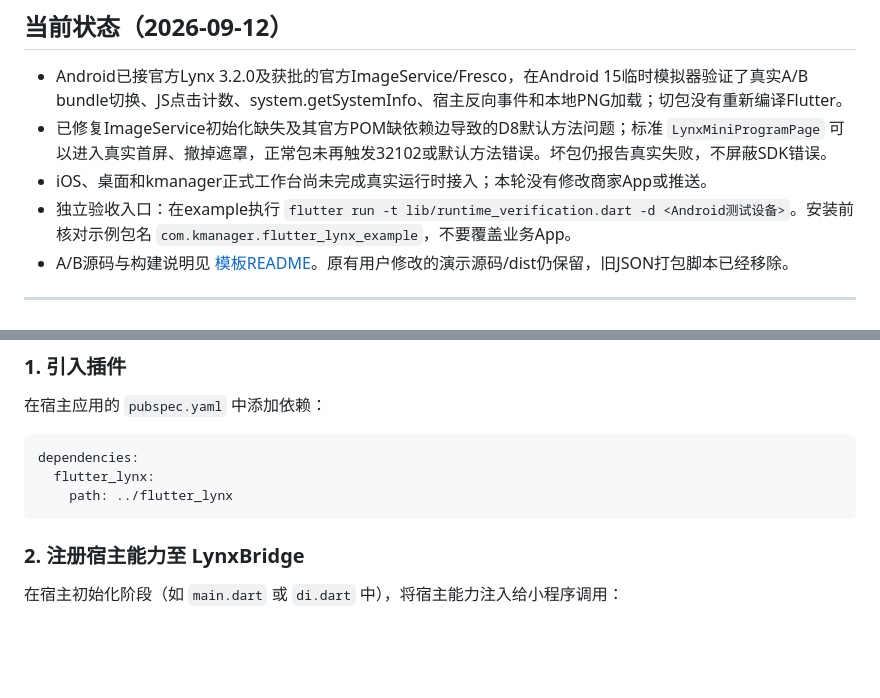
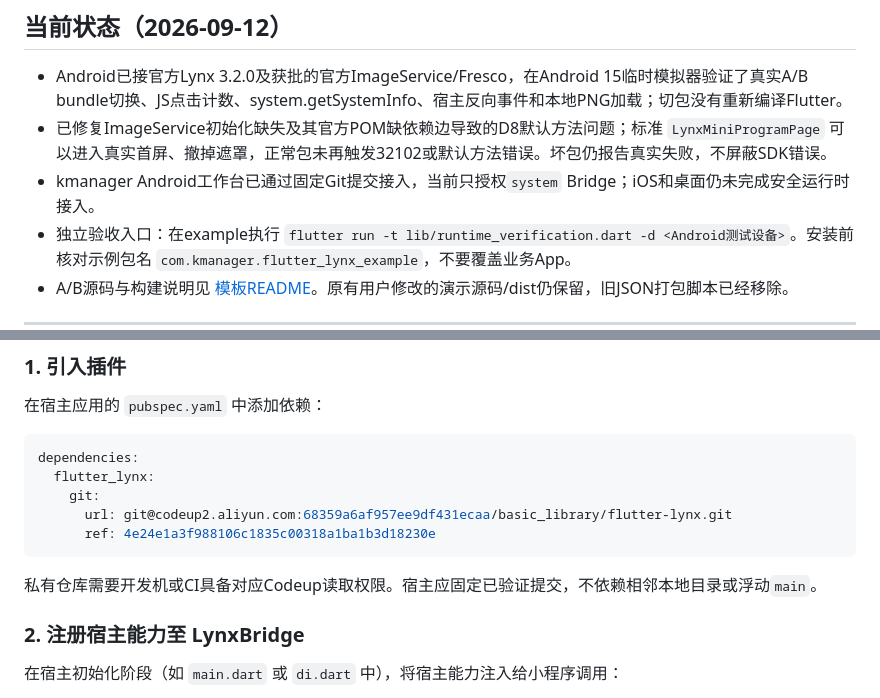
Before and after one commit to wajipu/flutter_lynx, a Markdown page: README.md, 2 parts joined by grey strips. Drawn GitHub-style; blank space fills up the shorter version.

Commit message:
docs：更新宿主 Git 依赖与接入状态

````diff
--- a/README.md
+++ b/README.md
@@ -8,7 +8,7 @@
 
 - Android已接官方Lynx 3.2.0及获批的官方ImageService/Fresco，在Android 15临时模拟器验证了真实A/B bundle切换、JS点击计数、system.getSystemInfo、宿主反向事件和本地PNG加载；切包没有重新编译Flutter。
 - 已修复ImageService初始化缺失及其官方POM缺依赖边导致的D8默认方法问题；标准 `LynxMiniProgramPage` 可以进入真实首屏、撤掉遮罩，正常包未再触发32102或默认方法错误。坏包仍报告真实失败，不屏蔽SDK错误。
-- iOS、桌面和kmanager正式工作台尚未完成真实运行时接入；本轮没有修改商家App或推送。
+- kmanager Android工作台已通过固定Git提交接入，当前只授权`system` Bridge；iOS和桌面仍未完成安全运行时接入。
 - 独立验收入口：在example执行 `flutter run -t lib/runtime_verification.dart -d <Android测试设备>`。安装前核对示例包名 `com.kmanager.flutter_lynx_example`，不要覆盖业务App。
 - A/B源码与构建说明见 [模板README](lynx_miniapp_template/README.md)。原有用户修改的演示源码/dist仍保留，旧JSON打包脚本已经移除。
 
@@ -62,8 +62,12 @@
 ```yaml
 dependencies:
   flutter_lynx:
-    path: ../flutter_lynx
+    git:
+      url: git@codeup2.aliyun.com:68359a6af957ee9df431ecaa/basic_library/flutter-lynx.git
+      ref: 4e24e1a3f988106c1835c00318a1ba1b3d18230e
 ```
+
+私有仓库需要开发机或CI具备对应Codeup读取权限。宿主应固定已验证提交，不依赖相邻本地目录或浮动`main`。
 
 ### 2. 注册宿主能力至 LynxBridge
 
````
